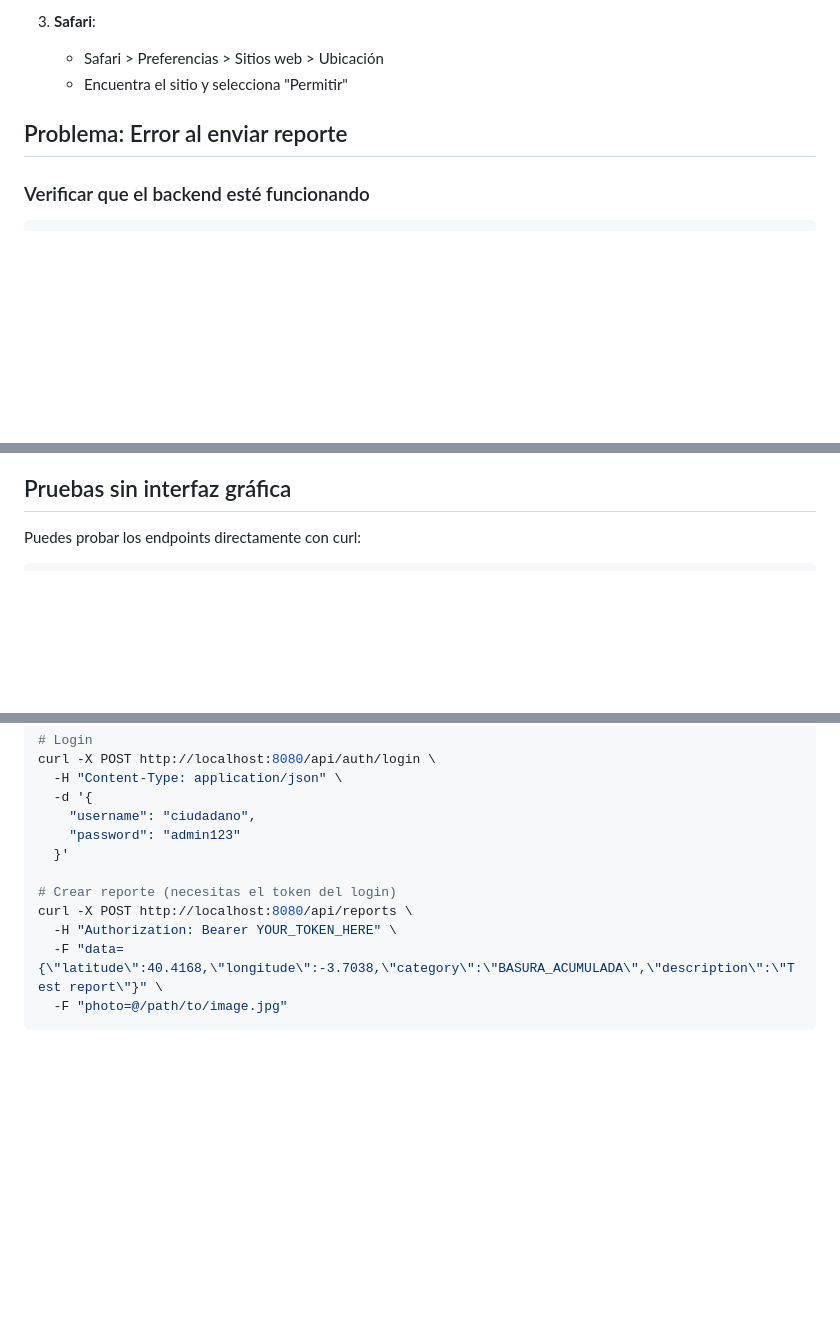
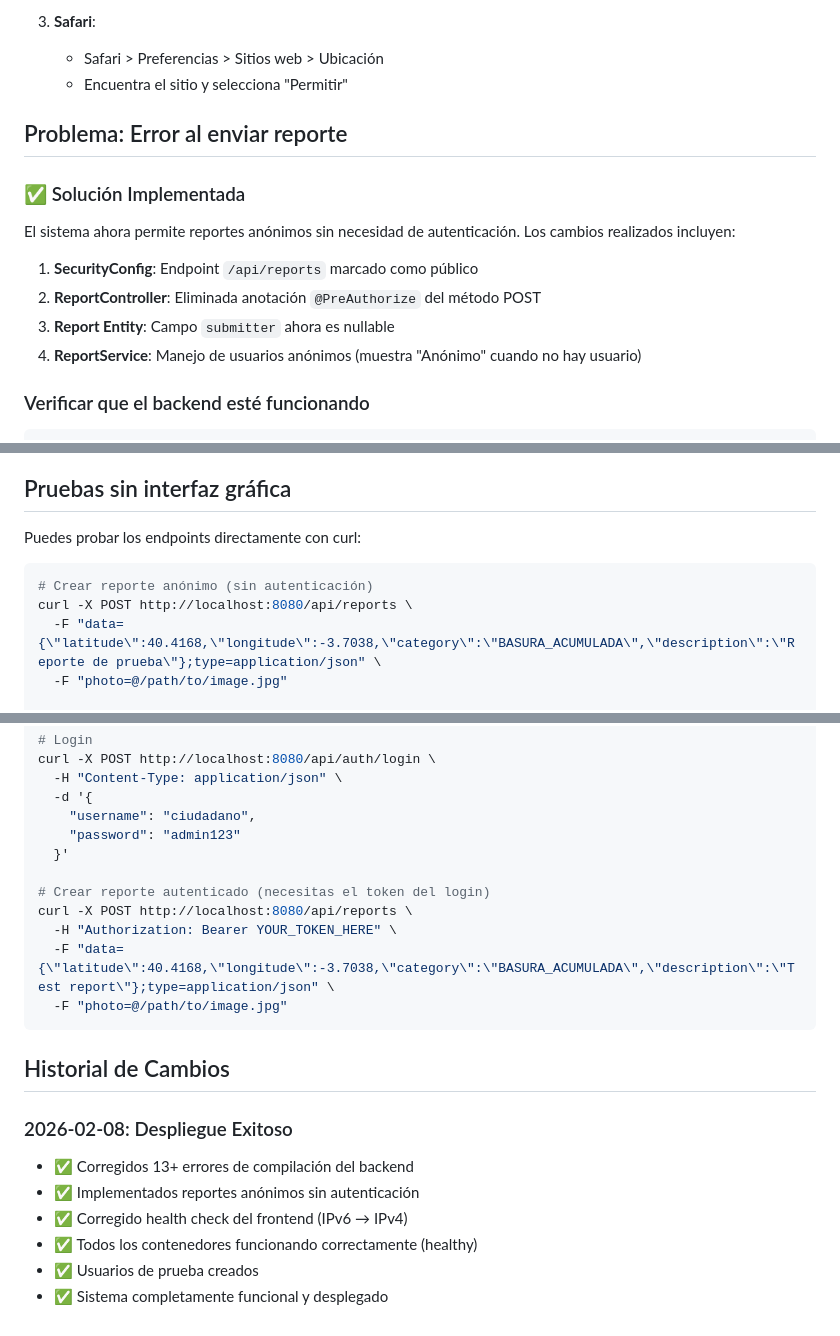
Before and after one commit to vyolete/urban-cleaning-management, a Markdown page: TROUBLESHOOTING.md, 3 parts joined by grey strips. Drawn GitHub-style; blank space fills up the shorter version.

````diff
--- a/TROUBLESHOOTING.md
+++ b/TROUBLESHOOTING.md
@@ -48,6 +76,15 @@ Para producción, necesitarás:
 
 ## Problema: Error al enviar reporte
 
+### ✅ Solución Implementada
+
+El sistema ahora permite reportes anónimos sin necesidad de autenticación. Los cambios realizados incluyen:
+
+1. **SecurityConfig**: Endpoint `/api/reports` marcado como público
+2. **ReportController**: Eliminada anotación `@PreAuthorize` del método POST
+3. **Report Entity**: Campo `submitter` ahora es nullable
+4. **ReportService**: Manejo de usuarios anónimos (muestra "Anónimo" cuando no hay usuario)
+
 ### Verificar que el backend esté funcionando
 
 ```bash
@@ -178,6 +238,11 @@ Si los problemas persisten:
 Puedes probar los endpoints directamente con curl:
 
 ```bash
+# Crear reporte anónimo (sin autenticación)
+curl -X POST http://localhost:8080/api/reports \
+  -F "data={\"latitude\":40.4168,\"longitude\":-3.7038,\"category\":\"BASURA_ACUMULADA\",\"description\":\"Reporte de prueba\"};type=application/json" \
+  -F "photo=@/path/to/image.jpg"
+
 # Registrar usuario
 curl -X POST http://localhost:8080/api/auth/register \
   -H "Content-Type: application/json" \
@@ -197,9 +262,19 @@ curl -X POST http://localhost:8080/api/auth/login \
     "password": "admin123"
   }'
 
-# Crear reporte (necesitas el token del login)
+# Crear reporte autenticado (necesitas el token del login)
 curl -X POST http://localhost:8080/api/reports \
   -H "Authorization: Bearer YOUR_TOKEN_HERE" \
-  -F "data={\"latitude\":40.4168,\"longitude\":-3.7038,\"category\":\"BASURA_ACUMULADA\",\"description\":\"Test report\"}" \
+  -F "data={\"latitude\":40.4168,\"longitude\":-3.7038,\"category\":\"BASURA_ACUMULADA\",\"description\":\"Test report\"};type=application/json" \
   -F "photo=@/path/to/image.jpg"
 ```
+
+## Historial de Cambios
+
+### 2026-02-08: Despliegue Exitoso
+- ✅ Corregidos 13+ errores de compilación del backend
+- ✅ Implementados reportes anónimos sin autenticación
+- ✅ Corregido health check del frontend (IPv6 → IPv4)
+- ✅ Todos los contenedores funcionando correctamente (healthy)
+- ✅ Usuarios de prueba creados
+- ✅ Sistema completamente funcional y desplegado
````
Also changed, not shown: other parts of TROUBLESHOOTING.md (+51 -0 lines).
